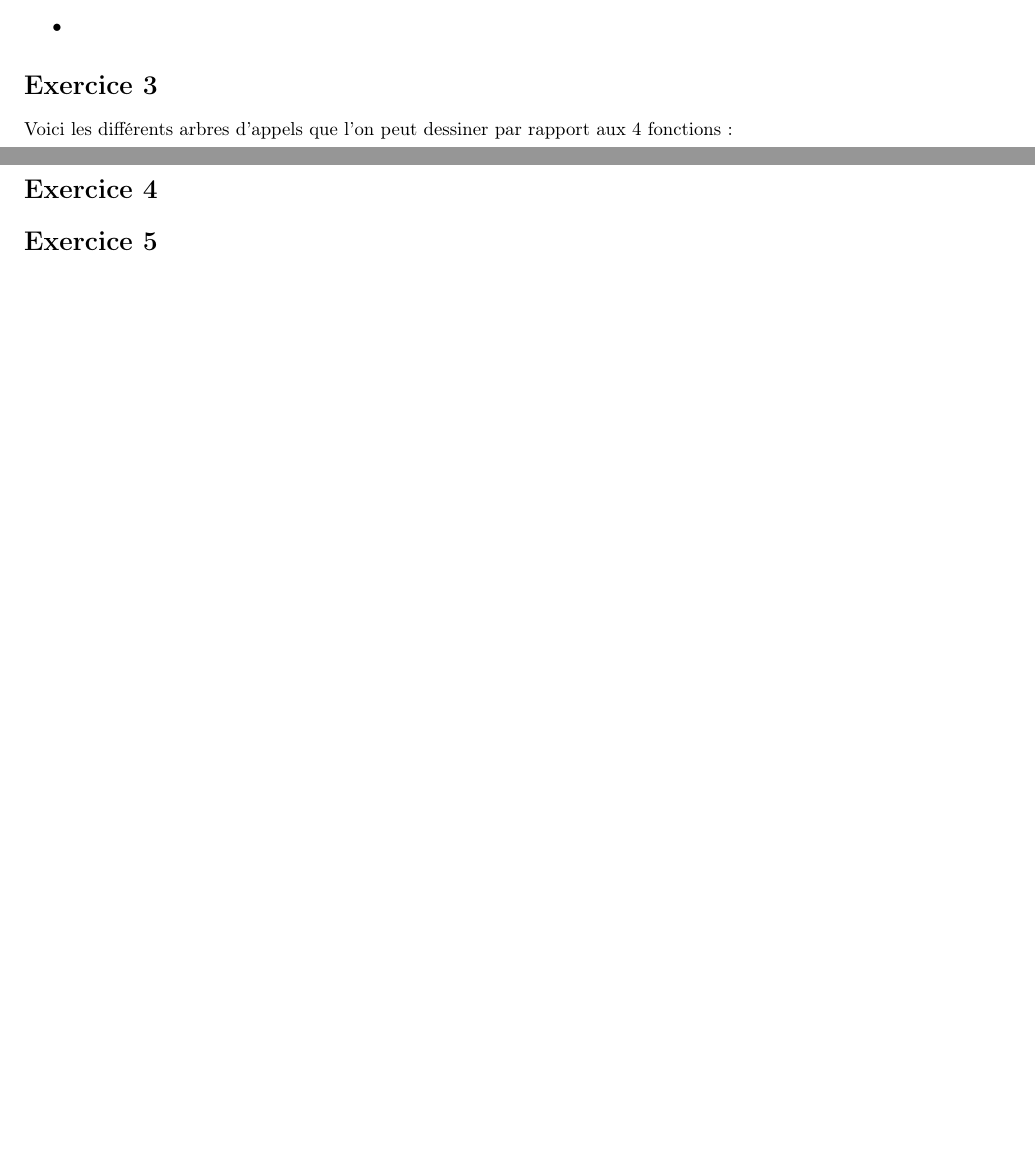
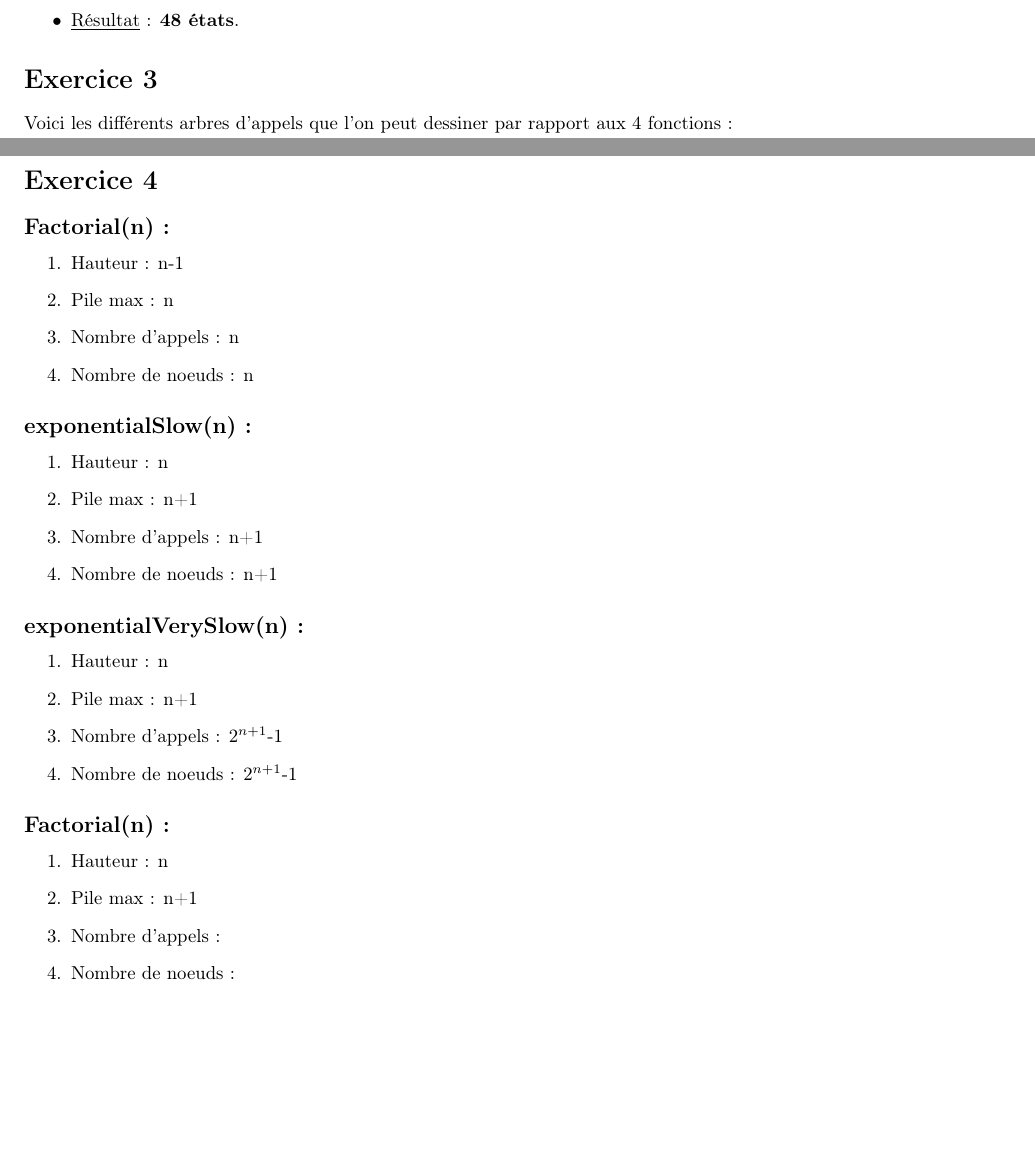
Before and after one commit to Nmrodd/Engineering-Derrez-Lorenzo, a LaTeX document (LaTex_projects/TD_alg_2.tex): two parts of pages 1 and 3 of 5 before the commit and two parts of pages 2 and 3 of 5 after it, joined at a grey line, cut at the place of the change, the shorter picture padded with empty space. Compiled offline with pdfLaTeX.

Commit message:
TD2 Algorithmic Update in LaTex

```diff
--- a/LaTex_projects/TD_alg_2.tex
+++ b/LaTex_projects/TD_alg_2.tex
@@ -61 +67,3 @@ Voici les différents états dans lequel se trouve la pile d'appel lors de l'ex
 \begin{itemize}
+    \item Le nombre total d'états de la pile est : $2 \times $ (nombre total d'appels de fonctions executées).
+    \item \underline{Résultat} : \textbf{48 états}.
@@ -86,6 +93,38 @@ Voici les différents arbres d'appels que l'on peut dessiner par rapport aux 4 f
 \end{minipage}
 
 \section*{Exercice 4}
+
+\subsection*{Factorial(n)  :}
+\begin{enumerate}
+    \item Hauteur : n-1
+    \item Pile max : n
+    \item Nombre d'appels : n
+    \item Nombre de noeuds : n
+\end{enumerate}
+
+\subsection*{exponentialSlow(n) :}
+\begin{enumerate}
+    \item Hauteur : n
+    \item Pile max : n+1
+    \item Nombre d'appels : n+1
+    \item Nombre de noeuds : n+1
+\end{enumerate}
+
+\subsection*{exponentialVerySlow(n) :}
+\begin{enumerate}
+    \item Hauteur : n
+    \item Pile max : n+1
+    \item Nombre d'appels : 2$^{n+1}$-1
+    \item Nombre de noeuds : 2$^{n+1}$-1
+\end{enumerate}
+
+\subsection*{Factorial(n) :}
+\begin{enumerate}
+    \item Hauteur : n
+    \item Pile max : n+1
+    \item Nombre d'appels :
+    \item Nombre de noeuds :
+\end{enumerate}
 
 \section*{Exercice 5}
 
```
Also changed, not shown: LaTex_projects/TD_alg_2.pdf (added), LaTex_projects/arbre_appels_f4.png (added), LaTex_projects/arbre_appels_power_3_17_minimal.png (added), LaTex_projects/TD_alg_2.tex (7 more changed lines), 1 other file.
